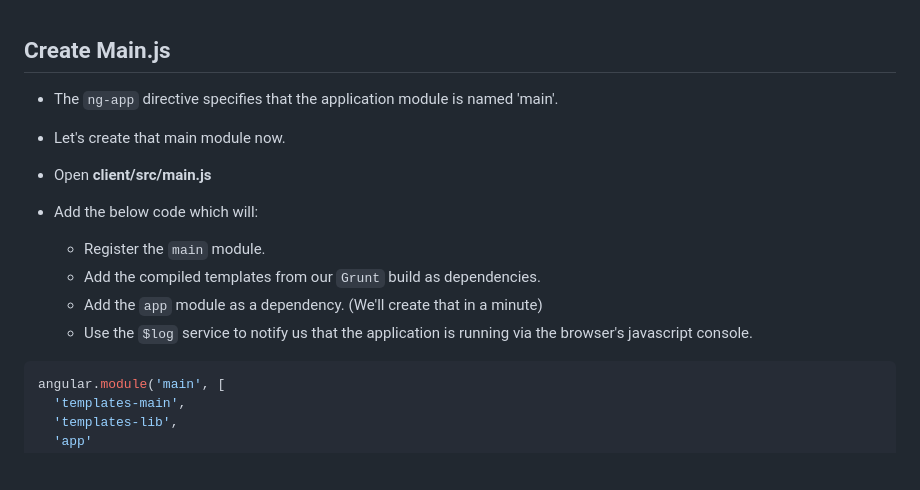
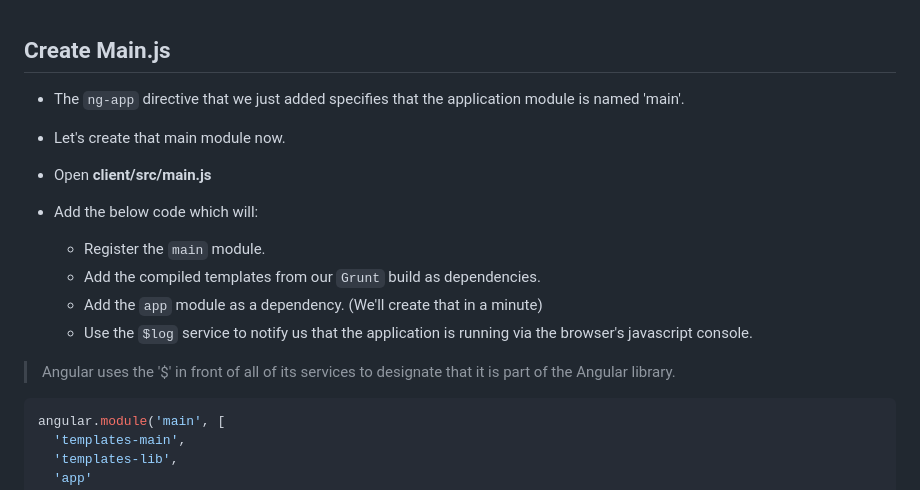
Before and after one commit to improving-minnesota/angular-training, a Markdown page: labs/lab-02-angular.md, the part around the change printed below. Rendered like a GitHub page; blank space fills up the shorter version.

````diff
--- a/labs/lab-02-angular.md
+++ b/labs/lab-02-angular.md
@@ -22,7 +43,7 @@ git pull
 &nbsp;
 ## Create Main.js
 
-- The `ng-app` directive specifies that the application module is named 'main'.
+- The `ng-app` directive that we just added specifies that the application module is named 'main'.
 - Let's create that main module now.
 - Open **client/src/main.js**
 
@@ -33,6 +54,7 @@ git pull
   - Add the `app` module as a dependency. (We'll create that in a minute)
   - Use the `$log` service to notify us that the application is running via the browser's javascript console.
 
+> Angular uses the '$' in front of all of its services to designate that it is part of the Angular library.
 
 ```javascript
 angular.module('main', [
````
Also changed, not shown: other parts of labs/lab-02-angular.md (+36 -9 lines), labs/lab-01-setup.md (+16 -2 lines), labs/img/lab02/indexResult.png (added).
